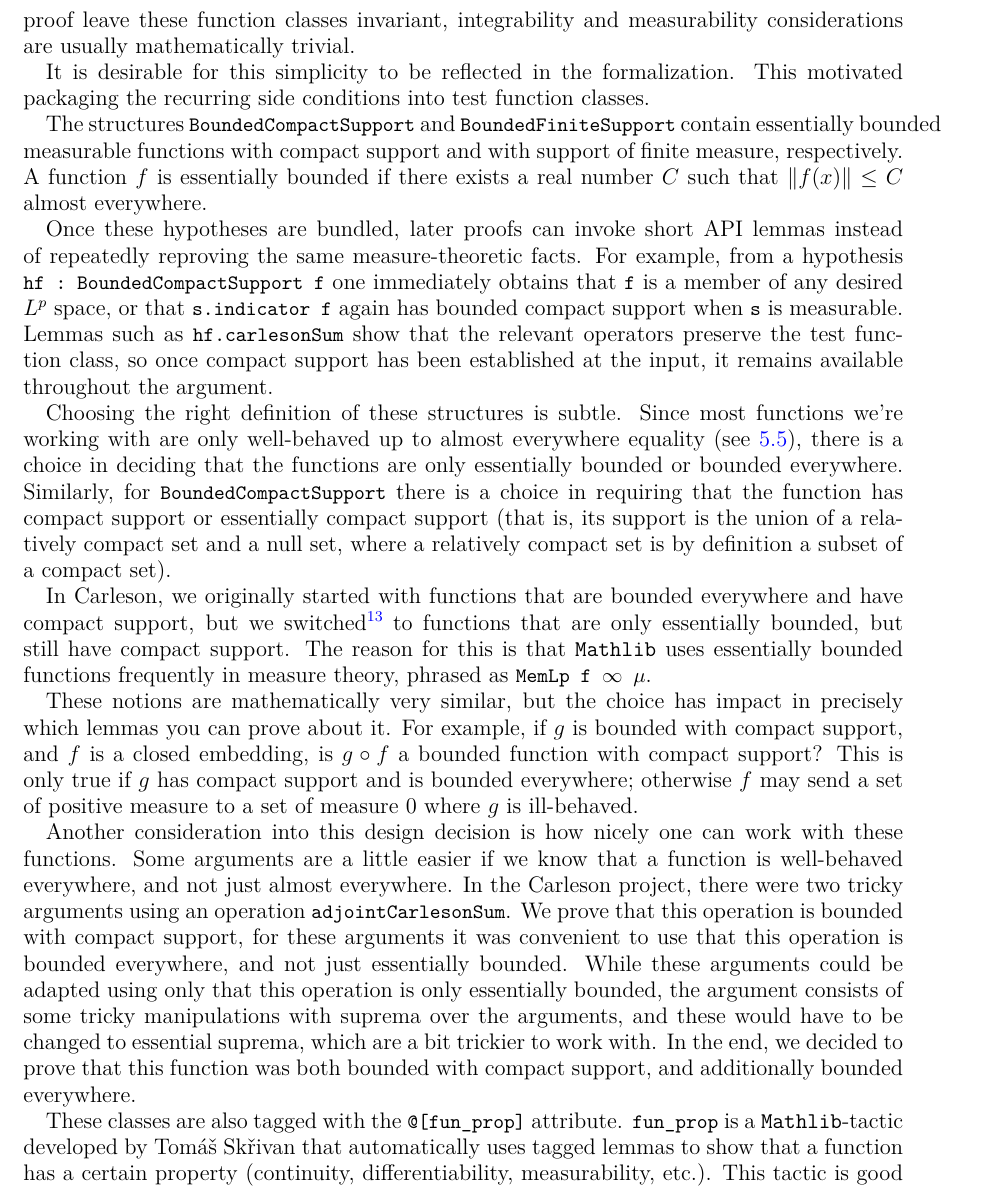
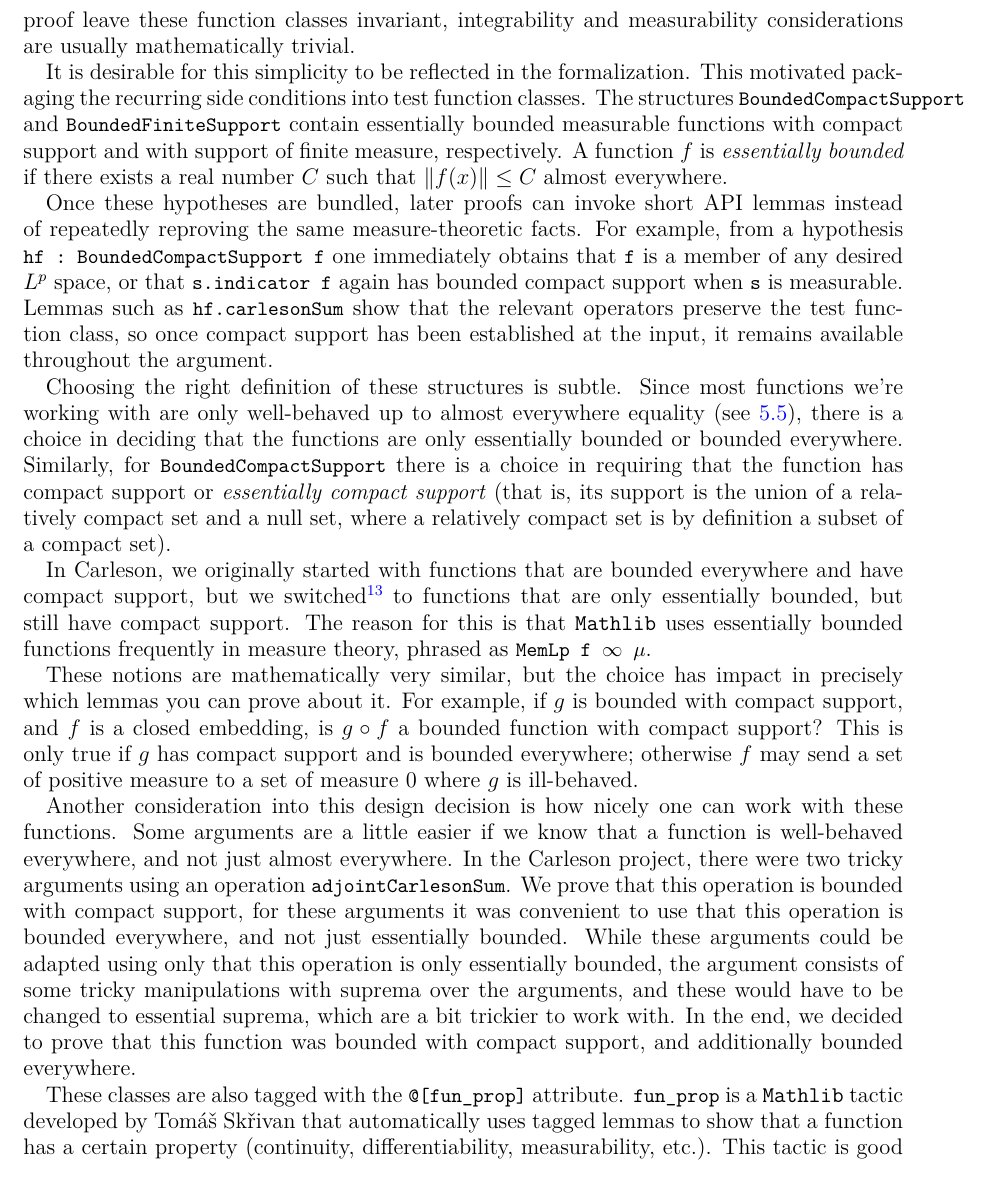
Before and after one commit to fpvandoorn/carleson, a LaTeX paper (paper/main.tex): part of page 25 of 29, cut so that both start at the same text. Compiled offline with XeLaTeX.

Commit message:
Section 5.6

```diff
--- a/paper/main.tex
+++ b/paper/main.tex
@@ -1341,21 +1341,21 @@ integrability and measurability considerations are usually mathematically trivia
 
 It is desirable for this simplicity to be reflected in the formalization.
 This motivated packaging the recurring side conditions into test function classes.
-
-The structures \lean{BoundedCompactSupport} and \lean{BoundedFiniteSupport} contain essentially bounded measurable functions with compact support and with support of finite measure, respectively. A function $f$ is essentially bounded if there exists a real number $C$ such that $\|f(x)\|\le C$ almost everywhere.
+The structures \lean{BoundedCompactSupport} and \lean{BoundedFiniteSupport} contain essentially bounded measurable functions with compact support and with support of finite measure, respectively. A function $f$ is \emph{essentially bounded} if there exists a real number $C$ such that $\|f(x)\|\le C$ almost everywhere.
 
 Once these hypotheses are bundled, later proofs can invoke short API lemmas instead of repeatedly
 reproving the same measure-theoretic facts. For example, from a hypothesis
 \lean{hf : BoundedCompactSupport f} one immediately obtains that \lean{f} is a member of
 any desired $L^p$ space, % in the context of this project
 or that \lean{s.indicator f} again has bounded compact support when \lean{s} is measurable.
+% TODO(MR): I'm not sure if this is clear enough: should we write \lean{BoundedCompactSupport.carlesonSum} instead?
 Lemmas such as \lean{hf.carlesonSum} show that the relevant
 operators preserve the test function class, so once compact support has been established at the input, it remains available throughout the argument.
 
 Choosing the right definition of these structures is subtle.
 Since most functions we're working with are only well-behaved up to almost everywhere equality (see \ref{subsec:Lp}),
 there is a choice in deciding that the functions are only essentially bounded or bounded everywhere.
-Similarly, for \lean{BoundedCompactSupport} there is a choice in requiring that the function has compact support or essentially compact support
+Similarly, for \lean{BoundedCompactSupport} there is a choice in requiring that the function has compact support or \emph{essentially compact support}
 (that is, its support is the union of a relatively compact set and a null set,
 where a relatively compact set is by definition a subset of a compact set).
 
@@ -1370,7 +1370,7 @@ but the choice has impact in precisely which lemmas you can prove about it.
 For example, if $g$ is bounded with compact support, and $f$ is a closed embedding,
 is $g\circ f$ a bounded function with compact support?
 This is only true if $g$ has compact support and is bounded everywhere;
-otherwise $f$ may send a set of positive measure to a set of measure 0 where $g$ is ill-behaved.
+otherwise $f$ may send a set of positive measure to a set of measure 0 where $g$ is ill-behaved. % So we have the "worse" definition: is this an issue in Carleson, or just a trade-off to point out?
 
 Another consideration into this design decision is how nicely one can work with these functions.
 Some arguments are a little easier if we know that a function is well-behaved everywhere,
@@ -1382,11 +1382,10 @@ and not just essentially bounded.
 While these arguments could be adapted using only that this operation is only essentially bounded,
 the argument consists of some tricky manipulations with suprema over the arguments,
 and these would have to be changed to essential suprema, which are a bit trickier to work with.
-In the end, we decided to prove that this function was both bounded with compact support,
-and additionally bounded everywhere.
+In the end, we decided to prove that this function was  bounded with compact support, and additionally bounded everywhere.
 
 These classes are also tagged with the \lean{@[fun_prop]} attribute.
-\lean{fun_prop} is a \mathlib-tactic developed by Tomáš Skřivan
+\lean{fun_prop} is a \mathlib tactic developed by Tomáš Skřivan
 that automatically uses tagged lemmas to show that a function has a certain property
 (continuity, differentiability, measurability, etc.).
 This tactic is good at writing complicated functions as a composition of simpler functions,
```
Also changed, not shown: paper/main.tex (2 more changed lines).
